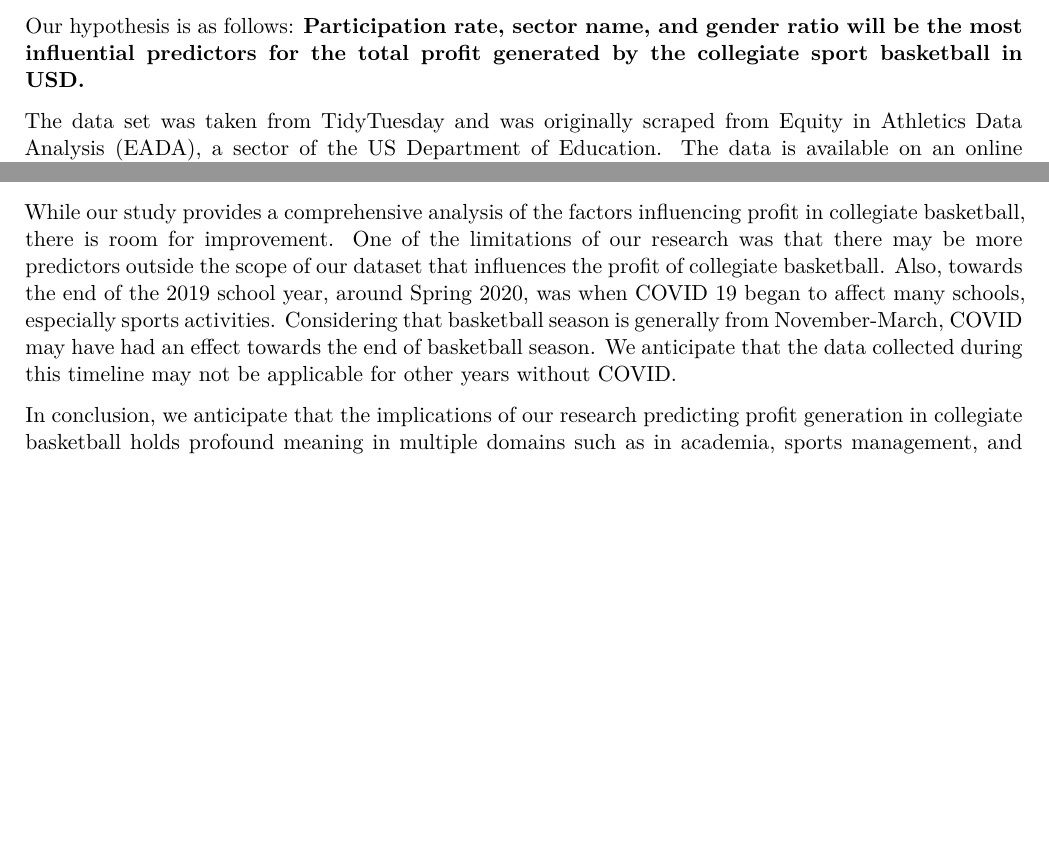
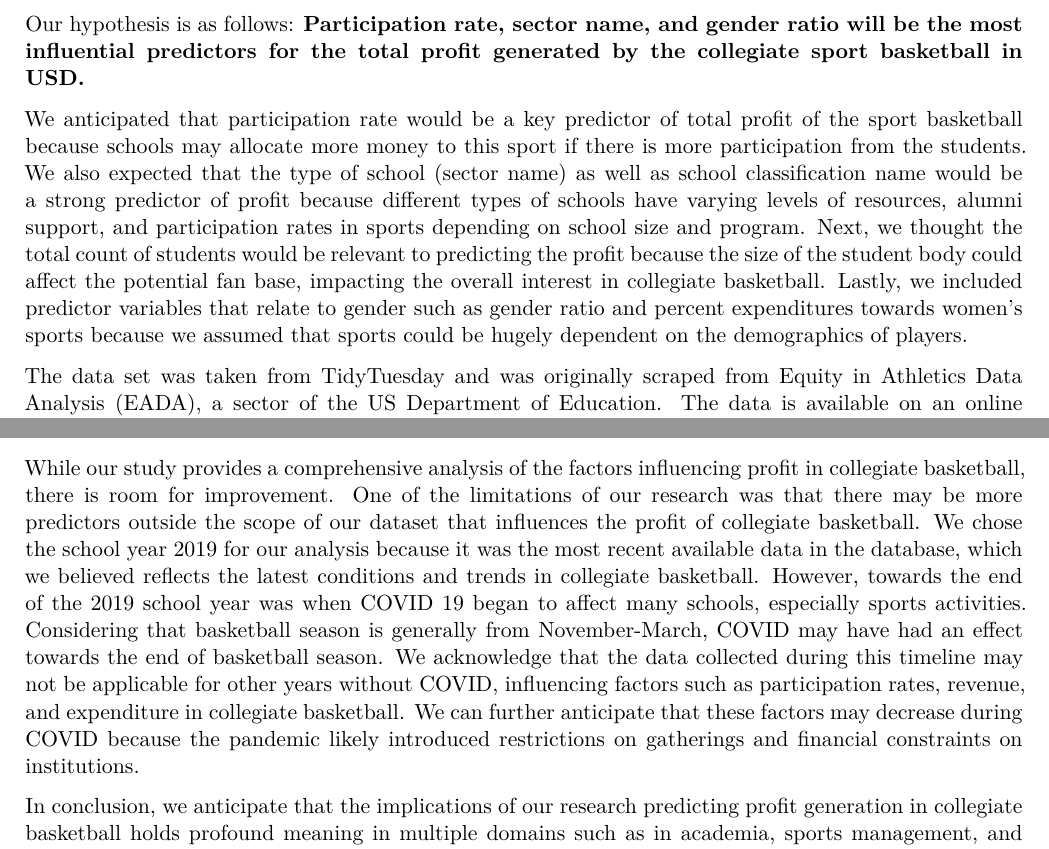
Before and after one commit to sta210-fa23/project-Standard-Deviants, a Quarto document (written-report.qmd): two parts of pages 1 and 11 of 11, joined at a grey line, cut so that both start at the same text, the shorter picture padded with empty space. The pictures show the output file written-report.pdf that the author committed with the source.

Commit message:
Pushed changes

```diff
--- a/written-report.qmd
+++ b/written-report.qmd
@@ -43,7 +43,7 @@ Our primary research question is as follows: **In the 2019 school year, how can
 
 Our hypothesis is as follows: **Participation rate, sector name, and gender ratio will be the most influential predictors for the total profit generated by the collegiate sport basketball in USD.**
 
-We anticipated that participation rate would be a key predictor of total profit of the sport basketball because schools may allocate more money to this sport if there is more participation from the students. We also expected that the type of school (sector name) as well as school classification name would be a strong predictor of profit because different types of schools have varying levels of resources, alumni support, and participation rates in sports depending on school size and program. Next, we thought the total count of students would be relevant to predicting the profit because the size of the student body could affect the potential fan base, impacting the overall interest in collegiate basketball. Lastly, we included predictor variables that relate to gender such as gender ratio and percent expenditures towards women\'s sports because we assumed that sports could be hugely dependent on the demographics of players.
+We anticipated that participation rate would be a key predictor of total profit of the sport basketball because schools may allocate more money to this sport if there is more participation from the students. We also expected that the type of school (sector name) as well as school classification name would be a strong predictor of profit because different types of schools have varying levels of resources, alumni support, and participation rates in sports depending on school size and program. Next, we thought the total count of students would be relevant to predicting the profit because the size of the student body could affect the potential fan base, impacting the overall interest in collegiate basketball. Lastly, we included predictor variables that relate to gender such as gender ratio and percent expenditures towards women's sports because we assumed that sports could be hugely dependent on the demographics of players.
 
 The data set was taken from TidyTuesday and was originally scraped from Equity in Athletics Data Analysis (EADA), a sector of the US Department of Education. The data is available on an online database found on the (EADA) website[^1].
 
@@ -500,6 +500,6 @@ Looking at each predictor's p values, the three significant predictors are total
 
 Furthermore, when comparing the AIC and BIC of multiple models to predict profit, we concluded that the best model to fit the data was the model that includes total participation rate, total student count, gender ratio, and percentage of women expenditure. Checking to see if there were any interaction terms between `gender_r` and `perc_wom_exp`by using `step_recipe()`, we concluded that there are no potential interaction effects.
 
-While our study provides a comprehensive analysis of the factors influencing profit in collegiate basketball, there is room for improvement. One of the limitations of our research was that there may be more predictors outside the scope of our dataset that influences the profit of collegiate basketball. Also, towards the end of the 2019 school year, around Spring 2020, was when COVID 19 began to affect many schools, especially sports activities. Considering that basketball season is generally from November-March, COVID may have had an effect towards the end of basketball season. We anticipate that the data collected during this timeline may not be applicable for other years without COVID.
+While our study provides a comprehensive analysis of the factors influencing profit in collegiate basketball, there is room for improvement. One of the limitations of our research was that there may be more predictors outside the scope of our dataset that influences the profit of collegiate basketball. We chose the school year 2019 for our analysis because it was the most recent available data in the database, which we believed reflects the latest conditions and trends in collegiate basketball. However, towards the end of the 2019 school year was when COVID 19 began to affect many schools, especially sports activities. Considering that basketball season is generally from November-March, COVID may have had an effect towards the end of basketball season. We acknowledge that the data collected during this timeline may not be applicable for other years without COVID, influencing factors such as participation rates, revenue, and expenditure in collegiate basketball. We can further anticipate that these factors may decrease during COVID because the pandemic likely introduced restrictions on gatherings and financial constraints on institutions.
 
 In conclusion, we anticipate that the implications of our research predicting profit generation in collegiate basketball holds profound meaning in multiple domains such as in academia, sports management, and educational governance to foster an environment conducive to the holistic development of student-athletes. As a future direction, we would like to not just look at trends from the 2019 school year, but delve into longitudinal trends within collegiate basketball profitability by analyzing data spanning multiple seasons. Furthermore, we could extend the scope of our model to also predict profit from different collegiate sports, like baseball or football. We would also like to further our study by incorporating external factors that may influence profitability such as global events and changes in sports culture to get a nuanced perspective of our predictive model.
```
Also changed, not shown: written-report.pdf.
